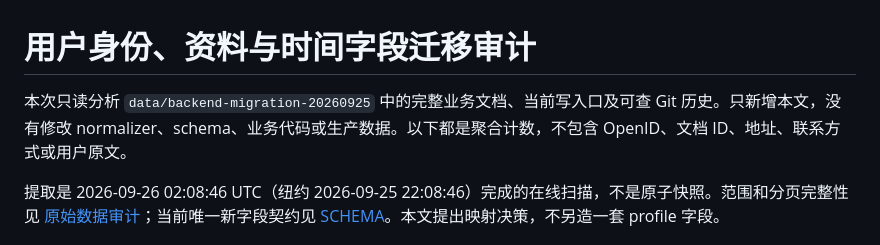
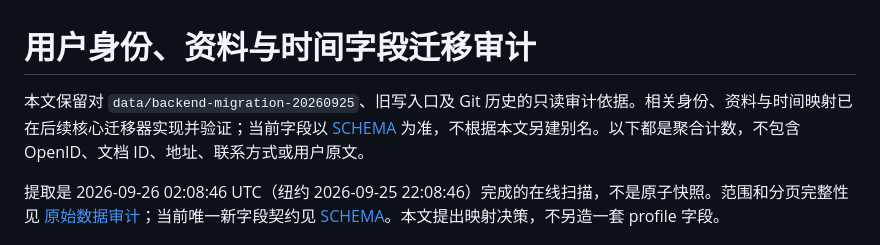
Before and after one commit to HotcatX/WXShareRide, a Markdown page: docs/backend-user-mapping-audit-2026-09-25.md, the part around the change. GitHub-like rendering.

```diff
--- a/docs/backend-user-mapping-audit-2026-09-25.md
+++ b/docs/backend-user-mapping-audit-2026-09-25.md
@@ -1,6 +1,6 @@
 # 用户身份、资料与时间字段迁移审计
 
-本次只读分析 `data/backend-migration-20260925` 中的完整业务文档、当前写入口及可查 Git 历史。只新增本文，没有修改 normalizer、schema、业务代码或生产数据。以下都是聚合计数，不包含 OpenID、文档 ID、地址、联系方式或用户原文。
+本文保留对 `data/backend-migration-20260925`、旧写入口及 Git 历史的只读审计依据。相关身份、资料与时间映射已在后续核心迁移器实现并验证；当前字段以 [SCHEMA](../services/backend/SCHEMA.md) 为准，不根据本文另建别名。以下都是聚合计数，不包含 OpenID、文档 ID、地址、联系方式或用户原文。
 
 提取是 2026-09-26 02:08:46 UTC（纽约 2026-09-25 22:08:46）完成的在线扫描，不是原子快照。范围和分页完整性见 [原始数据审计](backend-data-audit-2026-09-25.md)；当前唯一新字段契约见 [SCHEMA](../services/backend/SCHEMA.md)。本文提出映射决策，不另造一套 profile 字段。
 
```
Also changed, not shown: docs/backend-data-audit-2026-09-25.md (+6 -6 lines), docs/backend-ride-contract-2026-09-25.md (+4 -9 lines).
